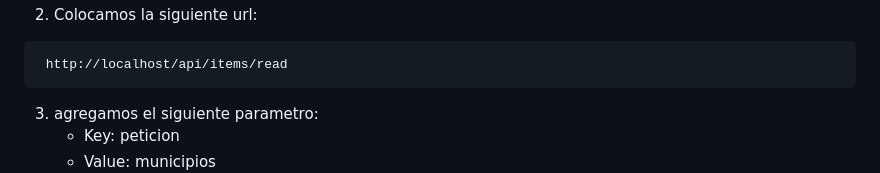
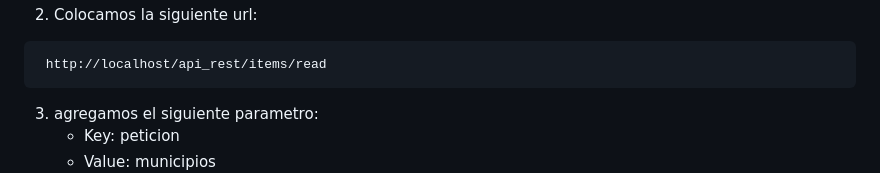
Before and after one commit to eduanayardo/api_rest, a Markdown page: README.md, the part around the change. Drawn GitHub-style.

````diff
--- a/README.md
+++ b/README.md
@@ -123,7 +123,7 @@ En VSCode, ve al menú "Postman" en la barra laterla izquierda. Sigue estos paso
   <br />![Texto alternativo](images/postman_5.png)
 2. Colocamos la siguiente url:
 ```http
- http://localhost/api/items/read
+ http://localhost/api_rest/items/read
 ```
 3. agregamos el siguiente parametro:
    - Key: peticion
````
